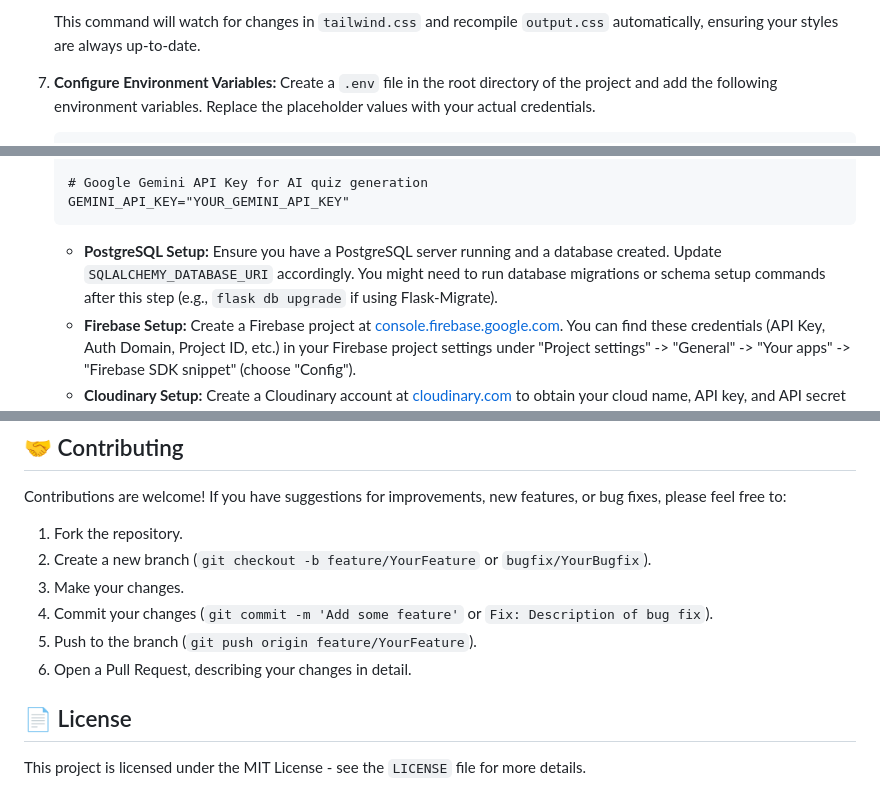
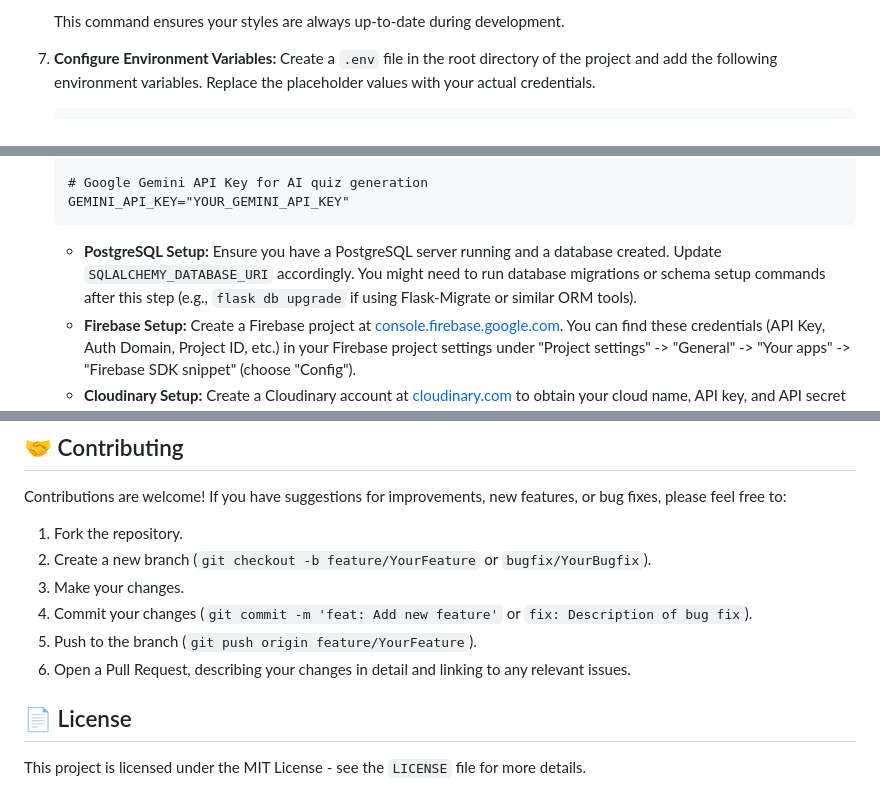
Before and after one commit to TheSushantKumbhar/QUBE, a Markdown page: readme.md, 3 parts joined by grey strips. Rendered like a GitHub page.

````diff
--- a/readme.md
+++ b/readme.md
@@ -72,5 +73,5 @@ Follow these steps to set up and run QUBE locally:
     ```
-    This command will watch for changes in `tailwind.css` and recompile `output.css` automatically, ensuring your styles are always up-to-date.
+    This command ensures your styles are always up-to-date during development.
 
 7.  **Configure Environment Variables:**
     Create a `.env` file in the root directory of the project and add the following environment variables. Replace the placeholder values with your actual credentials.
@@ -102,7 +103,7 @@ Follow these steps to set up and run QUBE locally:
     # Google Gemini API Key for AI quiz generation
     GEMINI_API_KEY="YOUR_GEMINI_API_KEY"
     ```
-    *   **PostgreSQL Setup:** Ensure you have a PostgreSQL server running and a database created. Update `SQLALCHEMY_DATABASE_URI` accordingly. You might need to run database migrations or schema setup commands after this step (e.g., `flask db upgrade` if using Flask-Migrate).
+    *   **PostgreSQL Setup:** Ensure you have a PostgreSQL server running and a database created. Update `SQLALCHEMY_DATABASE_URI` accordingly. You might need to run database migrations or schema setup commands after this step (e.g., `flask db upgrade` if using Flask-Migrate or similar ORM tools).
     *   **Firebase Setup:** Create a Firebase project at [console.firebase.google.com](https://console.firebase.google.com/). You can find these credentials (API Key, Auth Domain, Project ID, etc.) in your Firebase project settings under "Project settings" -> "General" -> "Your apps" -> "Firebase SDK snippet" (choose "Config").
     *   **Cloudinary Setup:** Create a Cloudinary account at [cloudinary.com](https://cloudinary.com/) to obtain your cloud name, API key, and API secret from your dashboard.
     *   **Gemini API Key:** Obtain your API key from the Google AI Studio at [aistudio.google.com](https://aistudio.google.com/) or Google Cloud Console.
@@ -124,9 +125,9 @@ Contributions are welcome! If you have suggestions for improvements, new feature
 1.  Fork the repository.
 2.  Create a new branch (`git checkout -b feature/YourFeature` or `bugfix/YourBugfix`).
 3.  Make your changes.
-4.  Commit your changes (`git commit -m 'Add some feature'` or `Fix: Description of bug fix`).
+4.  Commit your changes (`git commit -m 'feat: Add new feature'` or `fix: Description of bug fix`).
 5.  Push to the branch (`git push origin feature/YourFeature`).
-6.  Open a Pull Request, describing your changes in detail.
+6.  Open a Pull Request, describing your changes in detail and linking to any relevant issues.
 
 ## 📄 License
 
````
Also changed, not shown: other parts of readme.md (+20 -19 lines).
